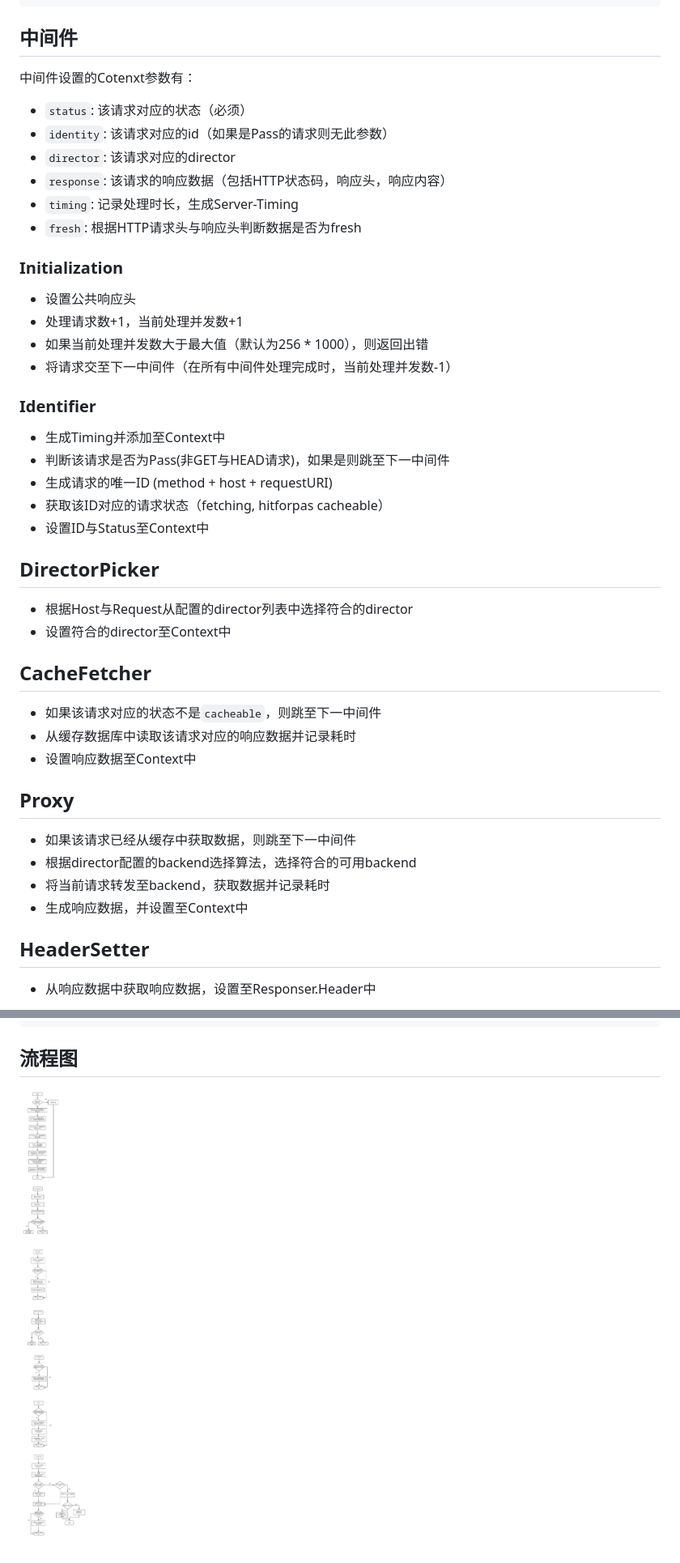
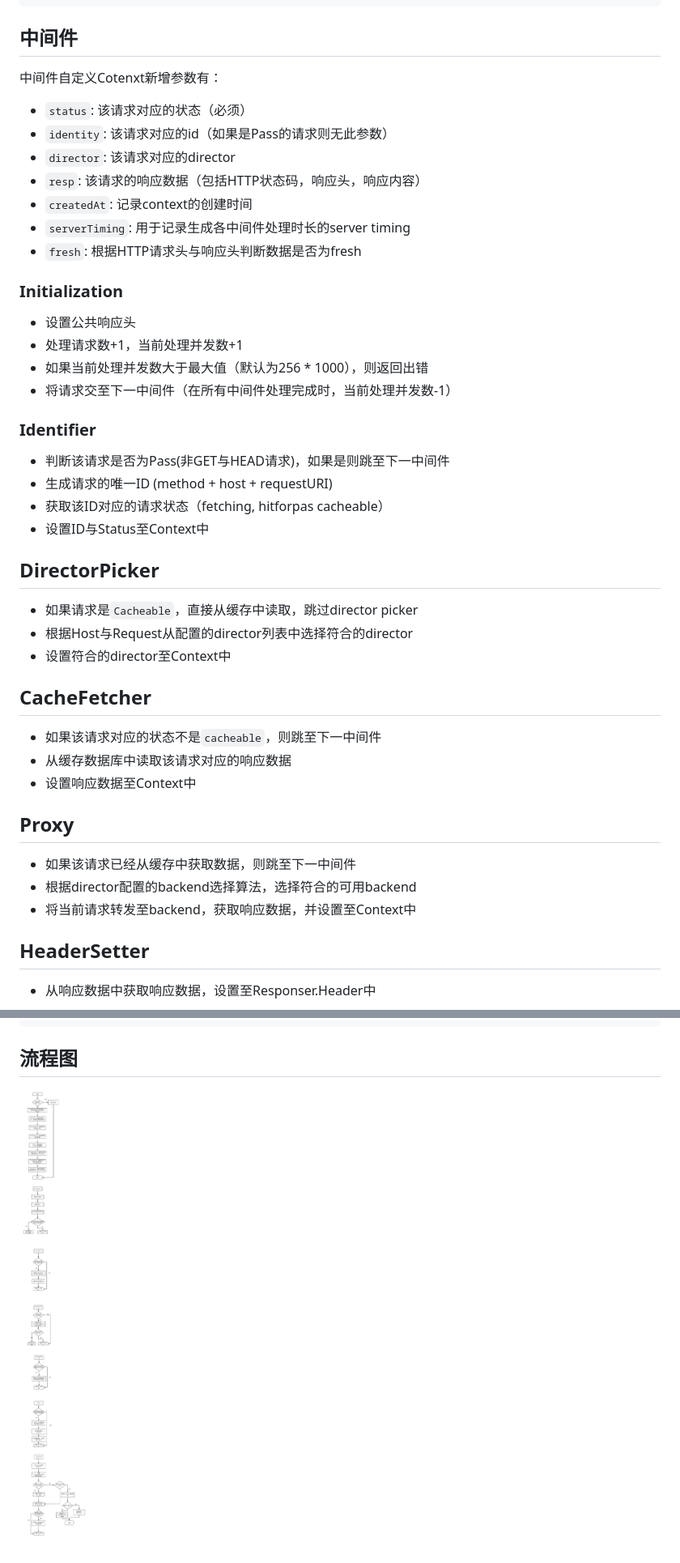
Before and after one commit to vicanso/pike, a Markdown page: README.md, 2 parts joined by grey strips. Shown: that part at 81% size. Rendered like a GitHub page; pictures changed too: process.png.

Commit message:
docs: update readme

```diff
--- a/README.md
+++ b/README.md
@@ -26,13 +26,14 @@ cd admin \
 
 ## 中间件
 
-中间件设置的Cotenxt参数有：
+中间件自定义Cotenxt新增参数有：
 
 - `status`: 该请求对应的状态（必须）
 - `identity`: 该请求对应的id（如果是Pass的请求则无此参数）
 - `director`: 该请求对应的director
-- `response`: 该请求的响应数据（包括HTTP状态码，响应头，响应内容）
-- `timing`: 记录处理时长，生成Server-Timing
+- `resp`: 该请求的响应数据（包括HTTP状态码，响应头，响应内容）
+- `createdAt`: 记录context的创建时间
+- `serverTiming`: 用于记录生成各中间件处理时长的server timing
 - `fresh`: 根据HTTP请求头与响应头判断数据是否为fresh
 
 ### Initialization
@@ -44,7 +45,6 @@ cd admin \
 
 ### Identifier
 
-- 生成Timing并添加至Context中
 - 判断该请求是否为Pass(非GET与HEAD请求)，如果是则跳至下一中间件
 - 生成请求的唯一ID (method + host + requestURI)
 - 获取该ID对应的请求状态（fetching, hitforpas cacheable）
@@ -53,21 +53,21 @@ cd admin \
 
 ## DirectorPicker
 
+- 如果请求是`Cacheable`，直接从缓存中读取，跳过director picker
 - 根据Host与Request从配置的director列表中选择符合的director
 - 设置符合的director至Context中
 
 ## CacheFetcher
 
 - 如果该请求对应的状态不是`cacheable`，则跳至下一中间件
-- 从缓存数据库中读取该请求对应的响应数据并记录耗时
+- 从缓存数据库中读取该请求对应的响应数据
 - 设置响应数据至Context中
 
 ## Proxy
 
 - 如果该请求已经从缓存中获取数据，则跳至下一中间件
 - 根据director配置的backend选择算法，选择符合的可用backend
-- 将当前请求转发至backend，获取数据并记录耗时
-- 生成响应数据，并设置至Context中
+- 将当前请求转发至backend，获取响应数据，并设置至Context中
 
 ## HeaderSetter
 
```
Also changed, not shown: 1 other file.
